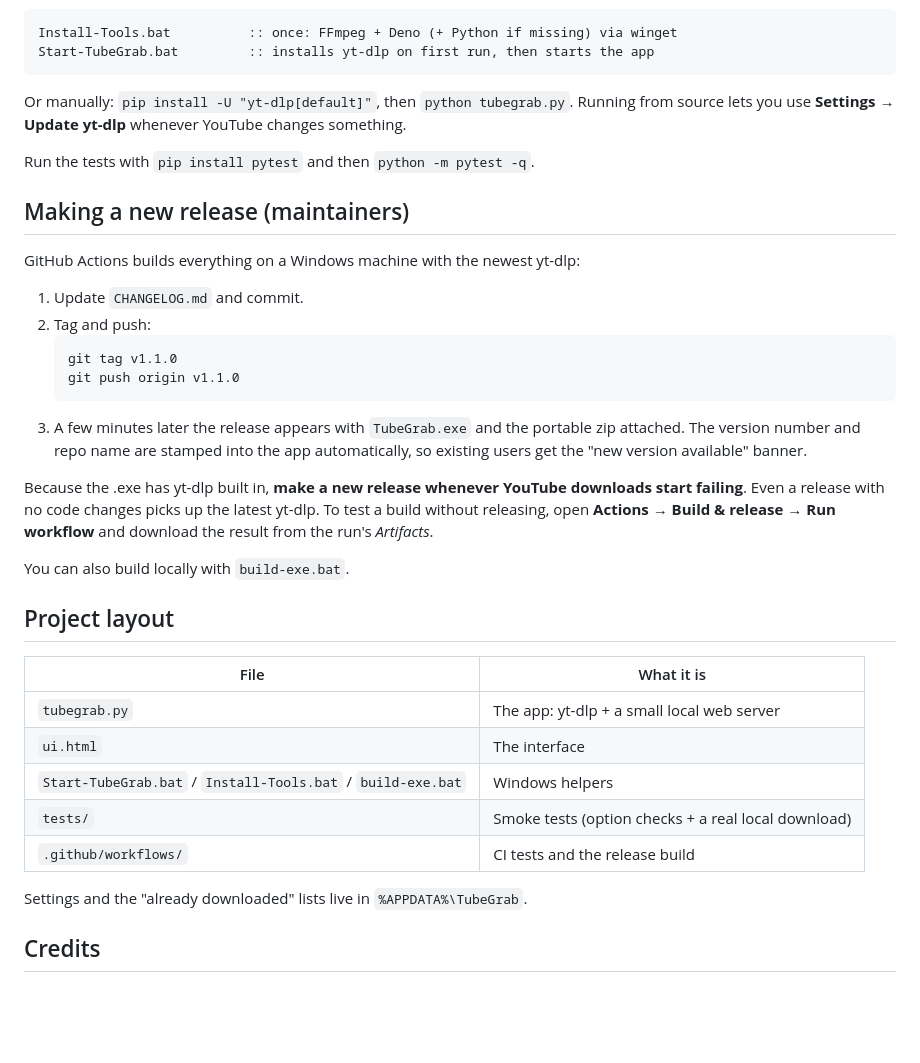
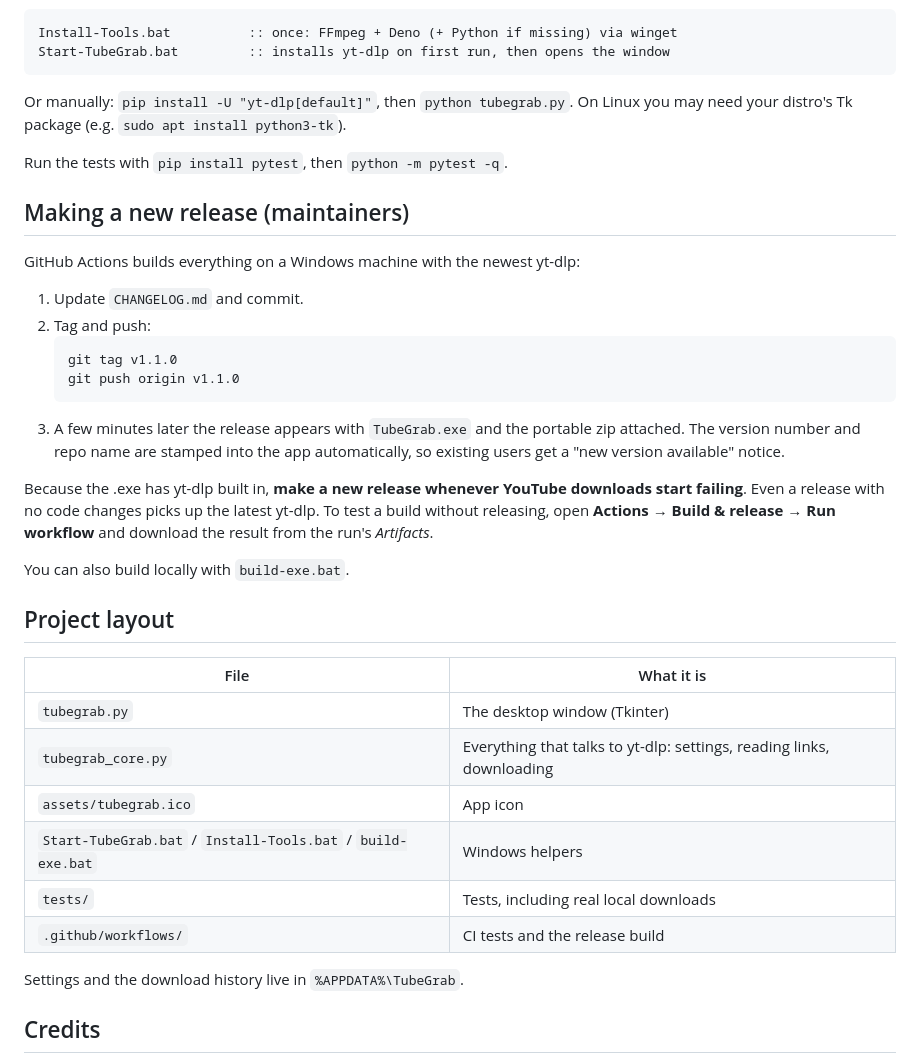
Before and after one commit to forsakenstudioz/TubeGrab, a Markdown page: README.md, the part around one of its changes. Drawn GitHub-style; blank space fills up the shorter version.

````diff
--- a/README.md
+++ b/README.md
@@ -39,13 +50,13 @@ Needs Python 3.11+.
 
 ```bat
 Install-Tools.bat          :: once: FFmpeg + Deno (+ Python if missing) via winget
-Start-TubeGrab.bat         :: installs yt-dlp on first run, then starts the app
+Start-TubeGrab.bat         :: installs yt-dlp on first run, then opens the window
 ```
 
 Or manually: `pip install -U "yt-dlp[default]"`, then `python tubegrab.py`.
-Running from source lets you use **Settings → Update yt-dlp** whenever YouTube changes something.
+On Linux you may need your distro's Tk package (e.g. `sudo apt install python3-tk`).
 
-Run the tests with `pip install pytest` and then `python -m pytest -q`.
+Run the tests with `pip install pytest`, then `python -m pytest -q`.
 
 ## Making a new release (maintainers)
 
@@ -58,7 +69,7 @@ GitHub Actions builds everything on a Windows machine with the newest yt-dlp:
    git push origin v1.1.0
    ```
 3. A few minutes later the release appears with `TubeGrab.exe` and the portable zip attached.
-   The version number and repo name are stamped into the app automatically, so existing users get the "new version available" banner.
+   The version number and repo name are stamped into the app automatically, so existing users get a "new version available" notice.
 
 Because the .exe has yt-dlp built in, **make a new release whenever YouTube downloads start failing**. Even a release with no code changes picks up the latest yt-dlp.
 To test a build without releasing, open **Actions → Build & release → Run workflow** and download the result from the run's *Artifacts*.
@@ -69,13 +80,14 @@ You can also build locally with `build-exe.bat`.
 
 | File | What it is |
 |---|---|
-| `tubegrab.py` | The app: yt-dlp + a small local web server |
-| `ui.html` | The interface |
+| `tubegrab.py` | The desktop window (Tkinter) |
+| `tubegrab_core.py` | Everything that talks to yt-dlp: settings, reading links, downloading |
+| `assets/tubegrab.ico` | App icon |
 | `Start-TubeGrab.bat` / `Install-Tools.bat` / `build-exe.bat` | Windows helpers |
-| `tests/` | Smoke tests (option checks + a real local download) |
+| `tests/` | Tests, including real local downloads |
 | `.github/workflows/` | CI tests and the release build |
 
-Settings and the "already downloaded" lists live in `%APPDATA%\TubeGrab`.
+Settings and the download history live in `%APPDATA%\TubeGrab`.
 
 ## Credits
 
````
Also changed, not shown: other parts of README.md (+29 -18 lines), CHANGELOG.md (+14 -3 lines), docs/screenshot.png, 8 other files.
